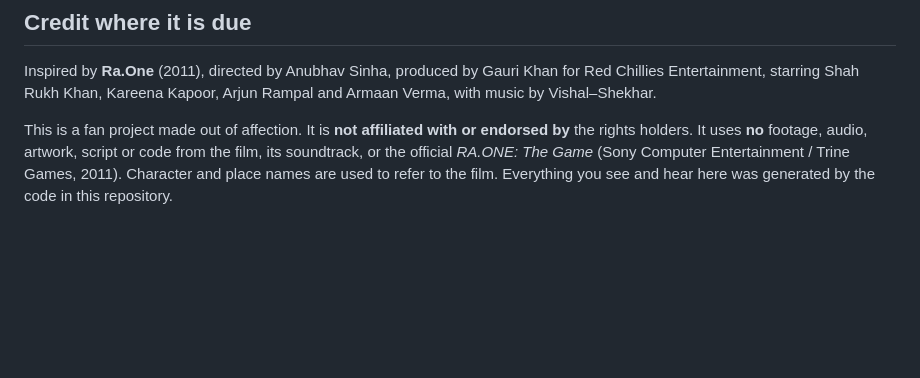
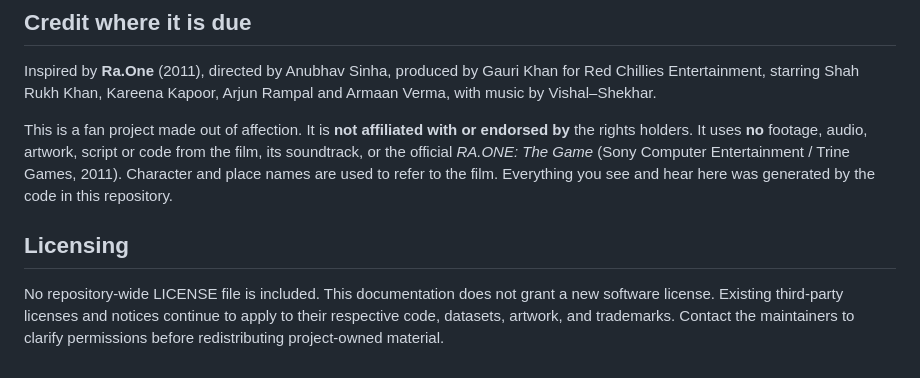
Before and after one commit to robinfrancis186/Ra.One-, a Markdown page: README.md, the part around the change. GitHub-like rendering; blank space fills up the shorter version.

Commit message:
docs: clarify project setup, status, and licensing

```diff
--- a/README.md
+++ b/README.md
@@ -116,3 +116,7 @@ rights holders. It uses **no** footage, audio, artwork, script or code from the
 soundtrack, or the official *RA.ONE: The Game* (Sony Computer Entertainment / Trine Games, 2011).
 Character and place names are used to refer to the film. Everything you see and hear here was
 generated by the code in this repository.
+
+## Licensing
+
+No repository-wide LICENSE file is included. This documentation does not grant a new software license. Existing third-party licenses and notices continue to apply to their respective code, datasets, artwork, and trademarks. Contact the maintainers to clarify permissions before redistributing project-owned material.
```
